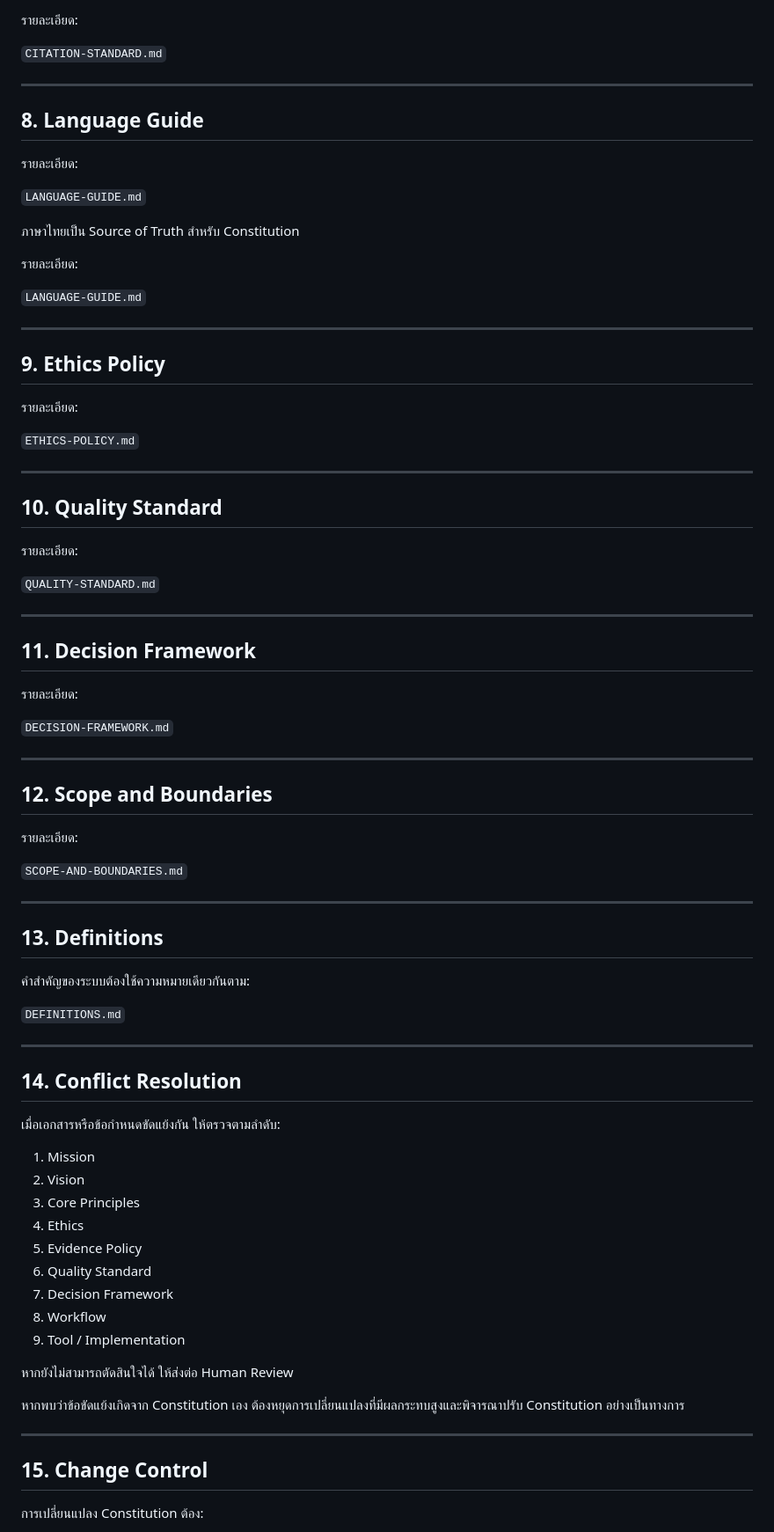
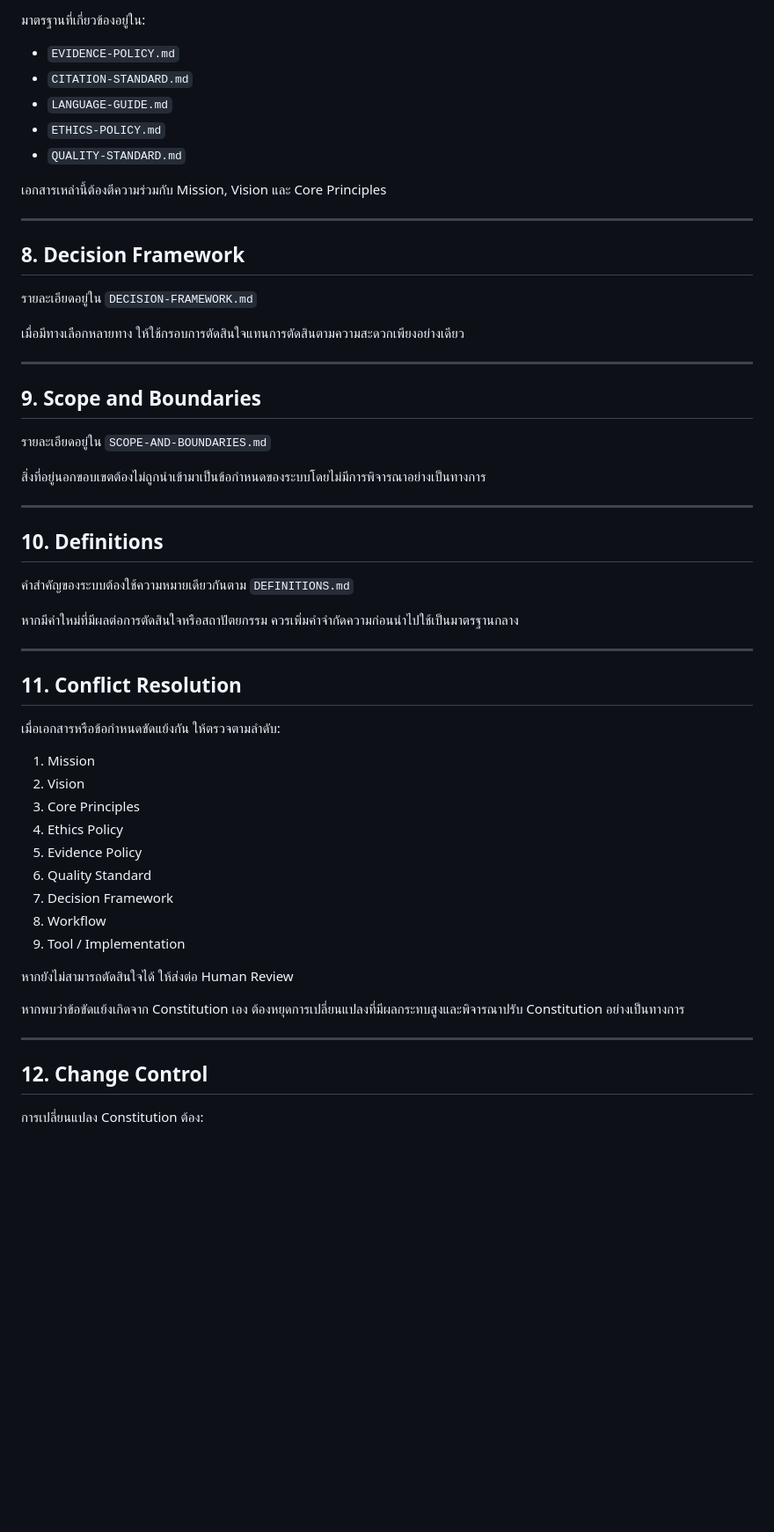
Before and after one commit to delucksy-afk/Content-ai-os, a Markdown page: 01 Constitution/CONSTITUTION.md, the part around one of its changes. Shown at 88% size. Rendered like a GitHub page; blank space fills up the shorter version.

Commit message:
docs(constitution): align master document and fix duplication

```diff
--- a/01 Constitution/CONSTITUTION.md
+++ b/01 Constitution/CONSTITUTION.md
@@ -70,72 +84,48 @@ TOOLS / IMPLEMENTATION
 
-รายละเอียด:
+มาตรฐานที่เกี่ยวข้องอยู่ใน:
 
-`CITATION-STANDARD.md`
+- `EVIDENCE-POLICY.md`
+- `CITATION-STANDARD.md`
+- `LANGUAGE-GUIDE.md`
+- `ETHICS-POLICY.md`
+- `QUALITY-STANDARD.md`
+
+เอกสารเหล่านี้ต้องตีความร่วมกับ Mission, Vision และ Core Principles
 
 ---
 
-## 8. Language Guide
+## 8. Decision Framework
 
-รายละเอียด:
+รายละเอียดอยู่ใน `DECISION-FRAMEWORK.md`
 
-`LANGUAGE-GUIDE.md`
-
-ภาษาไทยเป็น Source of Truth สำหรับ Constitution
-
-รายละเอียด:
-
-`LANGUAGE-GUIDE.md`
+เมื่อมีทางเลือกหลายทาง ให้ใช้กรอบการตัดสินใจแทนการตัดสินตามความสะดวกเพียงอย่างเดียว
 
 ---
 
-## 9. Ethics Policy
+## 9. Scope and Boundaries
 
-รายละเอียด:
+รายละเอียดอยู่ใน `SCOPE-AND-BOUNDARIES.md`
 
-`ETHICS-POLICY.md`
+สิ่งที่อยู่นอกขอบเขตต้องไม่ถูกนำเข้ามาเป็นข้อกำหนดของระบบโดยไม่มีการพิจารณาอย่างเป็นทางการ
 
 ---
 
-## 10. Quality Standard
+## 10. Definitions
 
-รายละเอียด:
+คำสำคัญของระบบต้องใช้ความหมายเดียวกันตาม `DEFINITIONS.md`
 
-`QUALITY-STANDARD.md`
+หากมีคำใหม่ที่มีผลต่อการตัดสินใจหรือสถาปัตยกรรม ควรเพิ่มคำจำกัดความก่อนนำไปใช้เป็นมาตรฐานกลาง
 
 ---
 
-## 11. Decision Framework
-
-รายละเอียด:
-
-`DECISION-FRAMEWORK.md`
-
----
-
-## 12. Scope and Boundaries
-
-รายละเอียด:
-
-`SCOPE-AND-BOUNDARIES.md`
-
----
-
-## 13. Definitions
-
-คำสำคัญของระบบต้องใช้ความหมายเดียวกันตาม:
-
-`DEFINITIONS.md`
-
----
-
-## 14. Conflict Resolution
+## 11. Conflict Resolution
 
 เมื่อเอกสารหรือข้อกำหนดขัดแย้งกัน ให้ตรวจตามลำดับ:
 
 1. Mission
 2. Vision
 3. Core Principles
-4. Ethics
+4. Ethics Policy
 5. Evidence Policy
 6. Quality Standard
 7. Decision Framework
@@ -148,7 +138,7 @@ TOOLS / IMPLEMENTATION
 
 ---
 
-## 15. Change Control
+## 12. Change Control
 
 การเปลี่ยนแปลง Constitution ต้อง:
 
```
Also changed, not shown: other parts of 01 Constitution/CONSTITUTION.md (+37 -42 lines).
